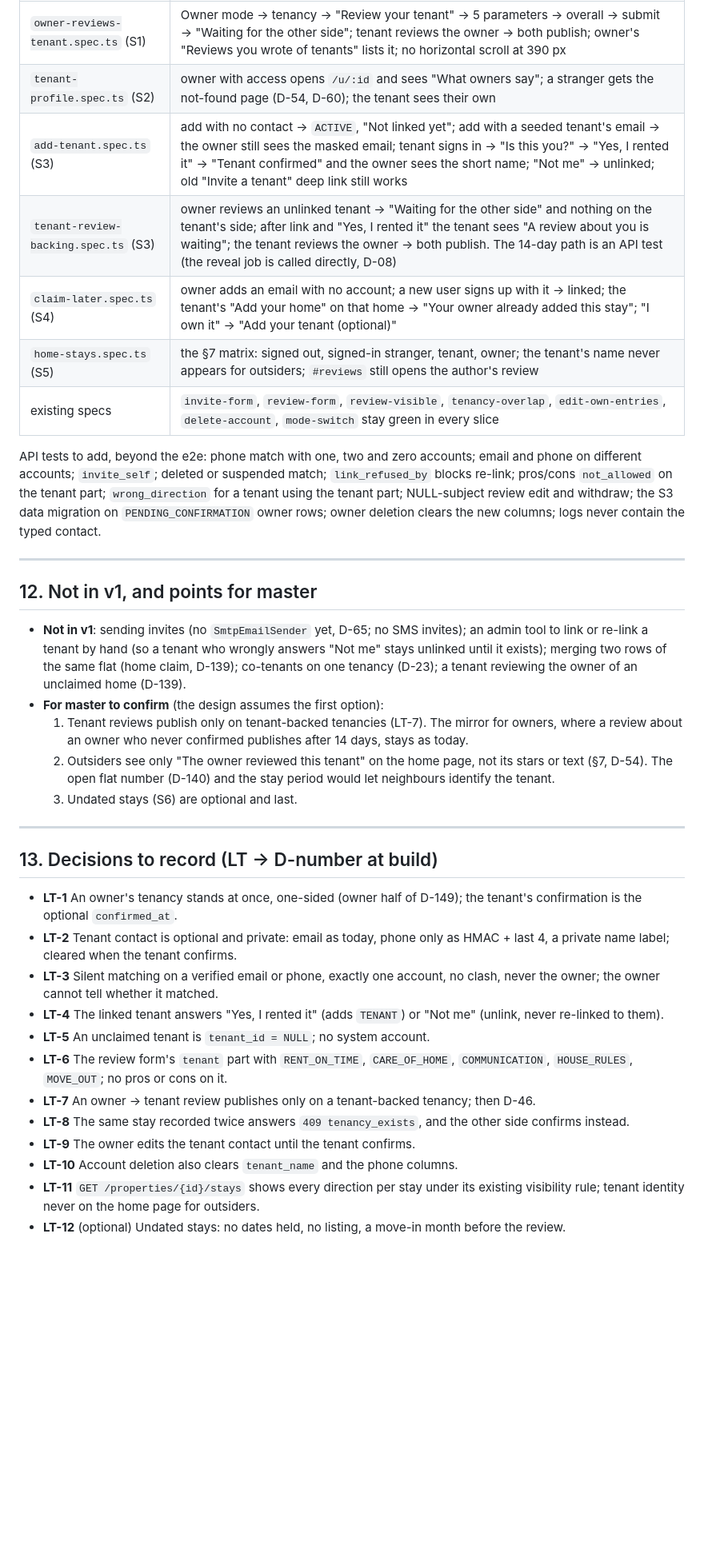
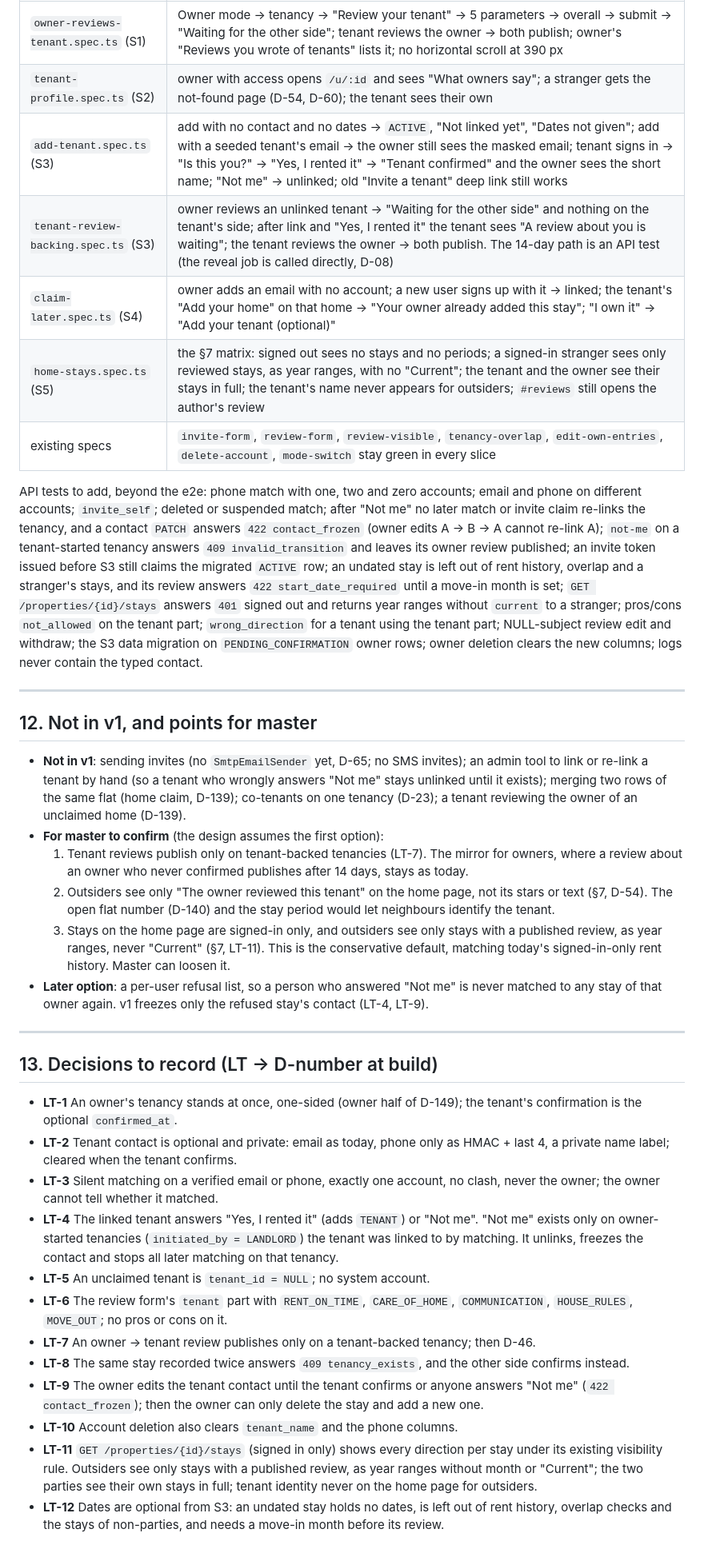
Before and after one commit to latelespaul/rent-history, a Markdown page: rentrix-docs/design/landlord-adds-tenant.md, the part around one of its changes. Shown at 80% size. Rendered like a GitHub page; blank space fills up the shorter version.

```diff
--- a/rentrix-docs/design/landlord-adds-tenant.md
+++ b/rentrix-docs/design/landlord-adds-tenant.md
@@ -310,13 +320,13 @@ API tests in `rentrix-server` for each rule above, and Playwright e2e at 390 px
 |---|---|
 | `owner-reviews-tenant.spec.ts` (S1) | Owner mode → tenancy → "Review your tenant" → 5 parameters → overall → submit → "Waiting for the other side"; tenant reviews the owner → both publish; owner's "Reviews you wrote of tenants" lists it; no horizontal scroll at 390 px |
 | `tenant-profile.spec.ts` (S2) | owner with access opens `/u/:id` and sees "What owners say"; a stranger gets the not-found page (D-54, D-60); the tenant sees their own |
-| `add-tenant.spec.ts` (S3) | add with no contact → `ACTIVE`, "Not linked yet"; add with a seeded tenant's email → the owner still sees the masked email; tenant signs in → "Is this you?" → "Yes, I rented it" → "Tenant confirmed" and the owner sees the short name; "Not me" → unlinked; old "Invite a tenant" deep link still works |
+| `add-tenant.spec.ts` (S3) | add with no contact and no dates → `ACTIVE`, "Not linked yet", "Dates not given"; add with a seeded tenant's email → the owner still sees the masked email; tenant signs in → "Is this you?" → "Yes, I rented it" → "Tenant confirmed" and the owner sees the short name; "Not me" → unlinked; old "Invite a tenant" deep link still works |
 | `tenant-review-backing.spec.ts` (S3) | owner reviews an unlinked tenant → "Waiting for the other side" and nothing on the tenant's side; after link and "Yes, I rented it" the tenant sees "A review about you is waiting"; the tenant reviews the owner → both publish. The 14-day path is an API test (the reveal job is called directly, D-08) |
 | `claim-later.spec.ts` (S4) | owner adds an email with no account; a new user signs up with it → linked; the tenant's "Add your home" on that home → "Your owner already added this stay"; "I own it" → "Add your tenant (optional)" |
-| `home-stays.spec.ts` (S5) | the §7 matrix: signed out, signed-in stranger, tenant, owner; the tenant's name never appears for outsiders; `#reviews` still opens the author's review |
+| `home-stays.spec.ts` (S5) | the §7 matrix: signed out sees no stays and no periods; a signed-in stranger sees only reviewed stays, as year ranges, with no "Current"; the tenant and the owner see their stays in full; the tenant's name never appears for outsiders; `#reviews` still opens the author's review |
 | existing specs | `invite-form`, `review-form`, `review-visible`, `tenancy-overlap`, `edit-own-entries`, `delete-account`, `mode-switch` stay green in every slice |
 
-API tests to add, beyond the e2e: phone match with one, two and zero accounts; email and phone on different accounts; `invite_self`; deleted or suspended match; `link_refused_by` blocks re-link; pros/cons `not_allowed` on the tenant part; `wrong_direction` for a tenant using the tenant part; NULL-subject review edit and withdraw; the S3 data migration on `PENDING_CONFIRMATION` owner rows; owner deletion clears the new columns; logs never contain the typed contact.
+API tests to add, beyond the e2e: phone match with one, two and zero accounts; email and phone on different accounts; `invite_self`; deleted or suspended match; after "Not me" no later match or invite claim re-links the tenancy, and a contact `PATCH` answers `422 contact_frozen` (owner edits A → B → A cannot re-link A); `not-me` on a tenant-started tenancy answers `409 invalid_transition` and leaves its owner review published; an invite token issued before S3 still claims the migrated `ACTIVE` row; an undated stay is left out of rent history, overlap and a stranger's stays, and its review answers `422 start_date_required` until a move-in month is set; `GET /properties/{id}/stays` answers `401` signed out and returns year ranges without `current` to a stranger; pros/cons `not_allowed` on the tenant part; `wrong_direction` for a tenant using the tenant part; NULL-subject review edit and withdraw; the S3 data migration on `PENDING_CONFIRMATION` owner rows; owner deletion clears the new columns; logs never contain the typed contact.
 
 ---
 
@@ -326,7 +336,8 @@ API tests to add, beyond the e2e: phone match with one, two and zero accounts; e
 - **For master to confirm** (the design assumes the first option):
   1. Tenant reviews publish only on tenant-backed tenancies (LT-7). The mirror for owners, where a review about an owner who never confirmed publishes after 14 days, stays as today.
   2. Outsiders see only "The owner reviewed this tenant" on the home page, not its stars or text (§7, D-54). The open flat number (D-140) and the stay period would let neighbours identify the tenant.
-  3. Undated stays (S6) are optional and last.
+  3. Stays on the home page are signed-in only, and outsiders see only stays with a published review, as year ranges, never "Current" (§7, LT-11). This is the conservative default, matching today's signed-in-only rent history. Master can loosen it.
+- **Later option**: a per-user refusal list, so a person who answered "Not me" is never matched to any stay of that owner again. v1 freezes only the refused stay's contact (LT-4, LT-9).
 
 ---
 
@@ -335,12 +346,12 @@ API tests to add, beyond the e2e: phone match with one, two and zero accounts; e
 - **LT-1** An owner's tenancy stands at once, one-sided (owner half of D-149); the tenant's confirmation is the optional `confirmed_at`.
 - **LT-2** Tenant contact is optional and private: email as today, phone only as HMAC + last 4, a private name label; cleared when the tenant confirms.
 - **LT-3** Silent matching on a verified email or phone, exactly one account, no clash, never the owner; the owner cannot tell whether it matched.
-- **LT-4** The linked tenant answers "Yes, I rented it" (adds `TENANT`) or "Not me" (unlink, never re-linked to them).
+- **LT-4** The linked tenant answers "Yes, I rented it" (adds `TENANT`) or "Not me". "Not me" exists only on owner-started tenancies (`initiated_by = LANDLORD`) the tenant was linked to by matching. It unlinks, freezes the contact and stops all later matching on that tenancy.
 - **LT-5** An unclaimed tenant is `tenant_id = NULL`; no system account.
 - **LT-6** The review form's `tenant` part with `RENT_ON_TIME`, `CARE_OF_HOME`, `COMMUNICATION`, `HOUSE_RULES`, `MOVE_OUT`; no pros or cons on it.
 - **LT-7** An owner → tenant review publishes only on a tenant-backed tenancy; then D-46.
 - **LT-8** The same stay recorded twice answers `409 tenancy_exists`, and the other side confirms instead.
-- **LT-9** The owner edits the tenant contact until the tenant confirms.
+- **LT-9** The owner edits the tenant contact until the tenant confirms or anyone answers "Not me" (`422 contact_frozen`); then the owner can only delete the stay and add a new one.
 - **LT-10** Account deletion also clears `tenant_name` and the phone columns.
-- **LT-11** `GET /properties/{id}/stays` shows every direction per stay under its existing visibility rule; tenant identity never on the home page for outsiders.
-- **LT-12** (optional) Undated stays: no dates held, no listing, a move-in month before the review.
+- **LT-11** `GET /properties/{id}/stays` (signed in only) shows every direction per stay under its existing visibility rule. Outsiders see only stays with a published review, as year ranges without month or "Current"; the two parties see their own stays in full; tenant identity never on the home page for outsiders.
+- **LT-12** Dates are optional from S3: an undated stay holds no dates, is left out of rent history, overlap checks and the stays of non-parties, and needs a move-in month before its review.
```
Also changed, not shown: other parts of rentrix-docs/design/landlord-adds-tenant.md (+38 -28 lines), rentrix-docs/screenshots/landlord-adds-tenant/home-stays-390.png, 1 other file.
